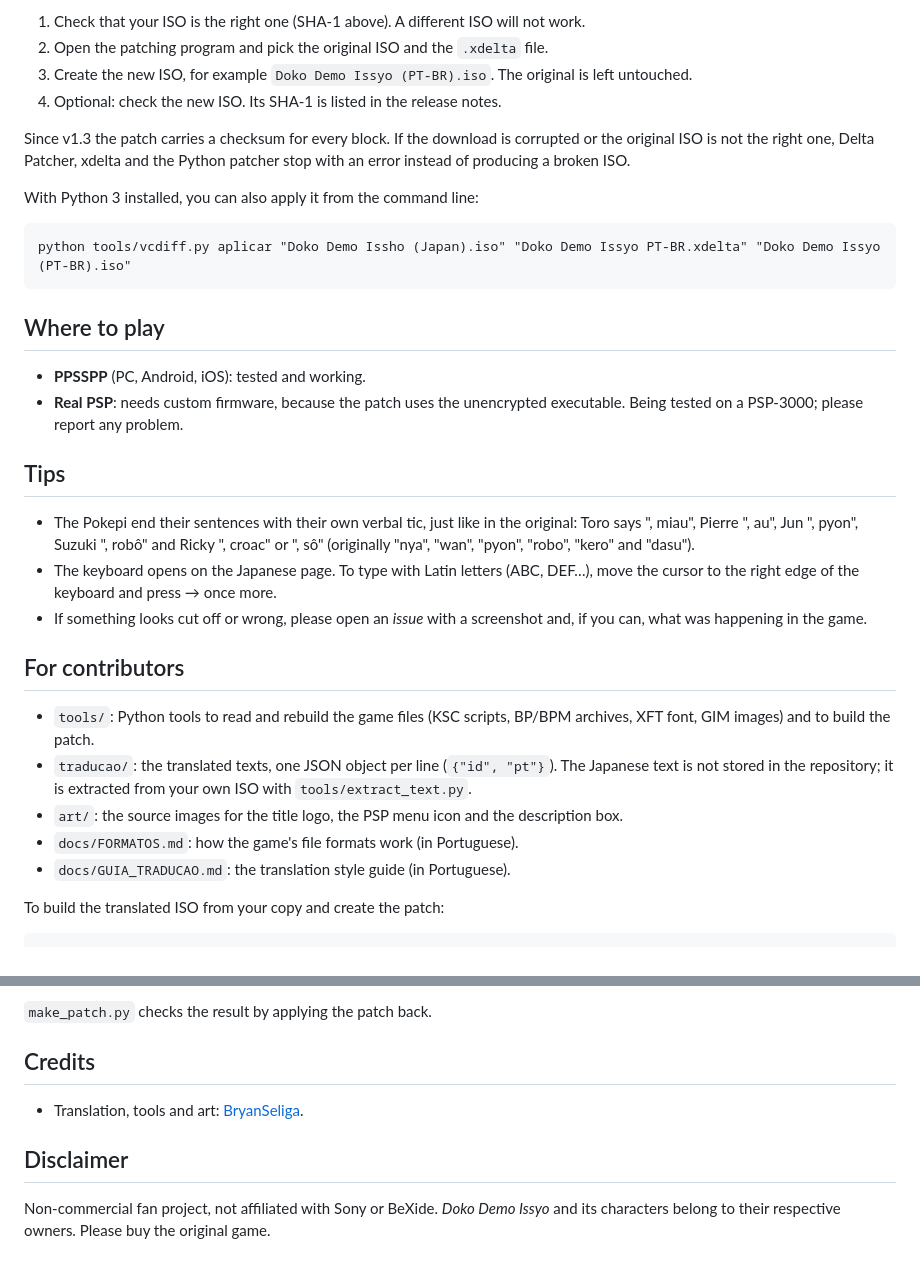
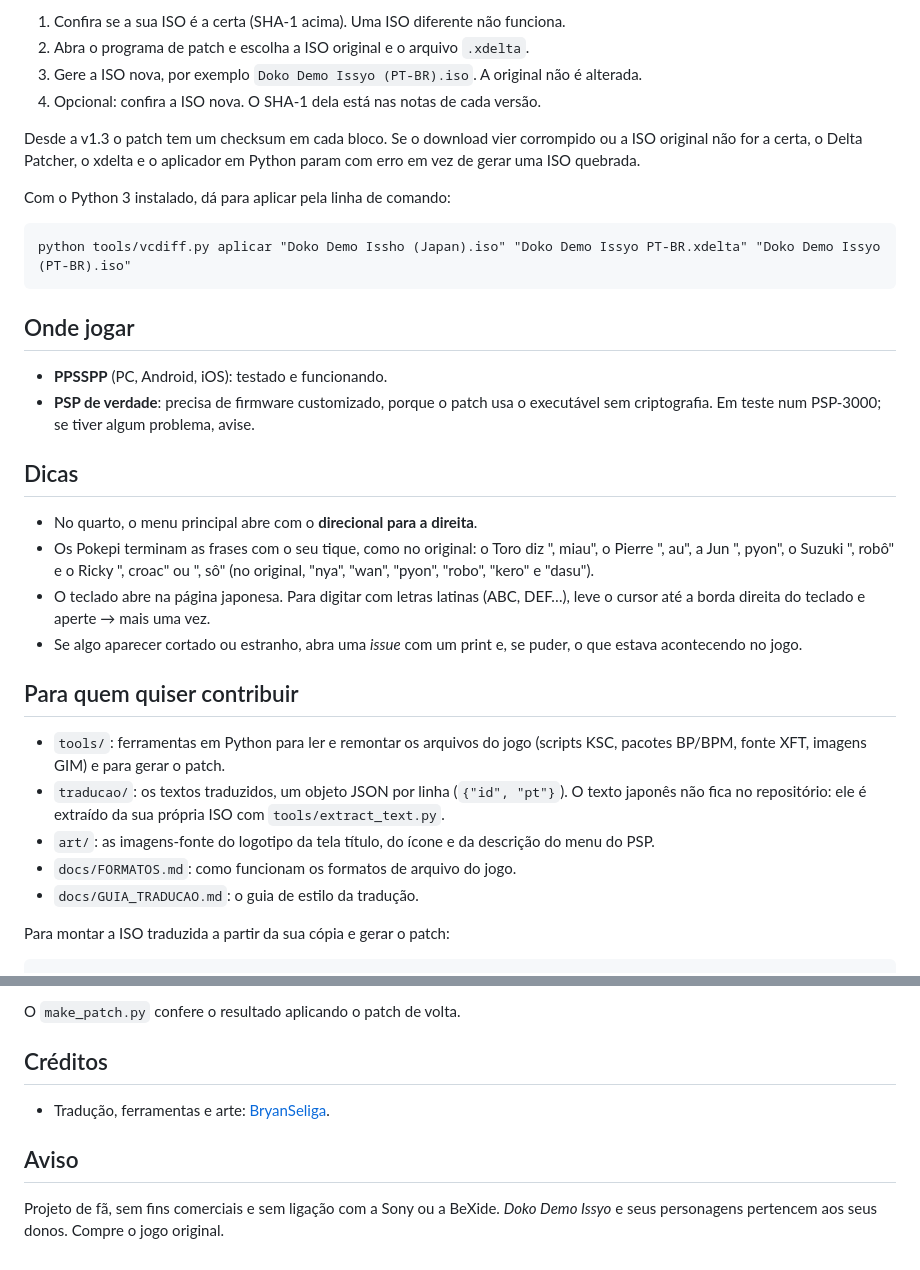
Before and after one commit to BryanSeliga/Doko-Demo-Issyo-PATCH-PT-BR, a Markdown page: README.md, 2 parts joined by grey strips. Drawn GitHub-style.

````diff
--- a/README.md
+++ b/README.md
@@ -57,37 +57,38 @@ Still in Japanese: the letters on the kana page of the keyboard (use the Latin p
 
-1. Check that your ISO is the right one (SHA-1 above). A different ISO will not work.
-2. Open the patching program and pick the original ISO and the `.xdelta` file.
-3. Create the new ISO, for example `Doko Demo Issyo (PT-BR).iso`. The original is left untouched.
-4. Optional: check the new ISO. Its SHA-1 is listed in the release notes.
+1. Confira se a sua ISO é a certa (SHA-1 acima). Uma ISO diferente não funciona.
+2. Abra o programa de patch e escolha a ISO original e o arquivo `.xdelta`.
+3. Gere a ISO nova, por exemplo `Doko Demo Issyo (PT-BR).iso`. A original não é alterada.
+4. Opcional: confira a ISO nova. O SHA-1 dela está nas notas de cada versão.
 
-Since v1.3 the patch carries a checksum for every block. If the download is corrupted or the original ISO is not the right one, Delta Patcher, xdelta and the Python patcher stop with an error instead of producing a broken ISO.
+Desde a v1.3 o patch tem um checksum em cada bloco. Se o download vier corrompido ou a ISO original não for a certa, o Delta Patcher, o xdelta e o aplicador em Python param com erro em vez de gerar uma ISO quebrada.
 
-With Python 3 installed, you can also apply it from the command line:
+Com o Python 3 instalado, dá para aplicar pela linha de comando:
 
 ```
 python tools/vcdiff.py aplicar "Doko Demo Issho (Japan).iso" "Doko Demo Issyo PT-BR.xdelta" "Doko Demo Issyo (PT-BR).iso"
 ```
 
-## Where to play
+## Onde jogar
 
-- **PPSSPP** (PC, Android, iOS): tested and working.
-- **Real PSP**: needs custom firmware, because the patch uses the unencrypted executable. Being tested on a PSP-3000; please report any problem.
+- **PPSSPP** (PC, Android, iOS): testado e funcionando.
+- **PSP de verdade**: precisa de firmware customizado, porque o patch usa o executável sem criptografia. Em teste num PSP-3000; se tiver algum problema, avise.
 
-## Tips
+## Dicas
 
-- The Pokepi end their sentences with their own verbal tic, just like in the original: Toro says ", miau", Pierre ", au", Jun ", pyon", Suzuki ", robô" and Ricky ", croac" or ", sô" (originally "nya", "wan", "pyon", "robo", "kero" and "dasu").
-- The keyboard opens on the Japanese page. To type with Latin letters (ABC, DEF…), move the cursor to the right edge of the keyboard and press → once more.
-- If something looks cut off or wrong, please open an *issue* with a screenshot and, if you can, what was happening in the game.
+- No quarto, o menu principal abre com o **direcional para a direita**.
+- Os Pokepi terminam as frases com o seu tique, como no original: o Toro diz ", miau", o Pierre ", au", a Jun ", pyon", o Suzuki ", robô" e o Ricky ", croac" ou ", sô" (no original, "nya", "wan", "pyon", "robo", "kero" e "dasu").
+- O teclado abre na página japonesa. Para digitar com letras latinas (ABC, DEF…), leve o cursor até a borda direita do teclado e aperte → mais uma vez.
+- Se algo aparecer cortado ou estranho, abra uma *issue* com um print e, se puder, o que estava acontecendo no jogo.
 
-## For contributors
+## Para quem quiser contribuir
 
-- `tools/`: Python tools to read and rebuild the game files (KSC scripts, BP/BPM archives, XFT font, GIM images) and to build the patch.
-- `traducao/`: the translated texts, one JSON object per line (`{"id", "pt"}`). The Japanese text is not stored in the repository; it is extracted from your own ISO with `tools/extract_text.py`.
-- `art/`: the source images for the title logo, the PSP menu icon and the description box.
-- `docs/FORMATOS.md`: how the game's file formats work (in Portuguese).
-- `docs/GUIA_TRADUCAO.md`: the translation style guide (in Portuguese).
+- `tools/`: ferramentas em Python para ler e remontar os arquivos do jogo (scripts KSC, pacotes BP/BPM, fonte XFT, imagens GIM) e para gerar o patch.
+- `traducao/`: os textos traduzidos, um objeto JSON por linha (`{"id", "pt"}`). O texto japonês não fica no repositório: ele é extraído da sua própria ISO com `tools/extract_text.py`.
+- `art/`: as imagens-fonte do logotipo da tela título, do ícone e da descrição do menu do PSP.
+- `docs/FORMATOS.md`: como funcionam os formatos de arquivo do jogo.
+- `docs/GUIA_TRADUCAO.md`: o guia de estilo da tradução.
 
-To build the translated ISO from your copy and create the patch:
+Para montar a ISO traduzida a partir da sua cópia e gerar o patch:
 
 ```
 cd tools
@@ -96,11 +97,11 @@ python make_patch.py "<original iso>" "<translated iso>" "Doko Demo Issyo PT-BR.
 ```
 
-`make_patch.py` checks the result by applying the patch back.
+O `make_patch.py` confere o resultado aplicando o patch de volta.
 
-## Credits
+## Créditos
 
-- Translation, tools and art: [BryanSeliga](https://github.com/BryanSeliga).
+- Tradução, ferramentas e arte: [BryanSeliga](https://github.com/BryanSeliga).
 
-## Disclaimer
+## Aviso
 
-Non-commercial fan project, not affiliated with Sony or BeXide. *Doko Demo Issyo* and its characters belong to their respective owners. Please buy the original game.
+Projeto de fã, sem fins comerciais e sem ligação com a Sony ou a BeXide. *Doko Demo Issyo* e seus personagens pertencem aos seus donos. Compre o jogo original.
````
Also changed, not shown: other parts of README.md (+32 -32 lines), docs/img/shot_items.png, docs/img/shot_profile.png, docs/img/shot_title.png.
